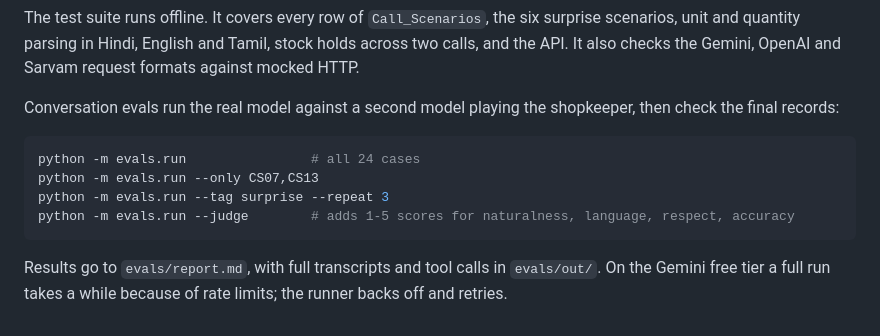
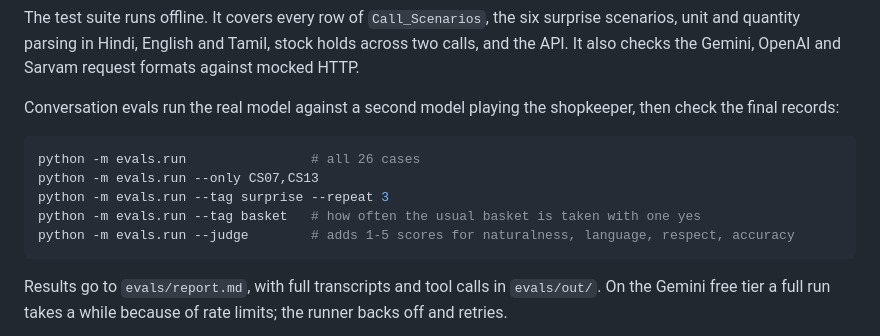
Before and after one commit to lingesh255/gt-voice, a Markdown page: README.md, the part around one of its changes. Drawn GitHub-style.

````diff
--- a/README.md
+++ b/README.md
@@ -149,9 +151,10 @@ The test suite runs offline. It covers every row of `Call_Scenarios`, the six su
 Conversation evals run the real model against a second model playing the shopkeeper, then check the final records:
 
 ```bash
-python -m evals.run                # all 24 cases
+python -m evals.run                # all 26 cases
 python -m evals.run --only CS07,CS13
 python -m evals.run --tag surprise --repeat 3
+python -m evals.run --tag basket   # how often the usual basket is taken with one yes
 python -m evals.run --judge        # adds 1-5 scores for naturalness, language, respect, accuracy
 ```
 
````
Also changed, not shown: other parts of README.md (+5 -3 lines), docs/screenshot.png, 14 other files.
